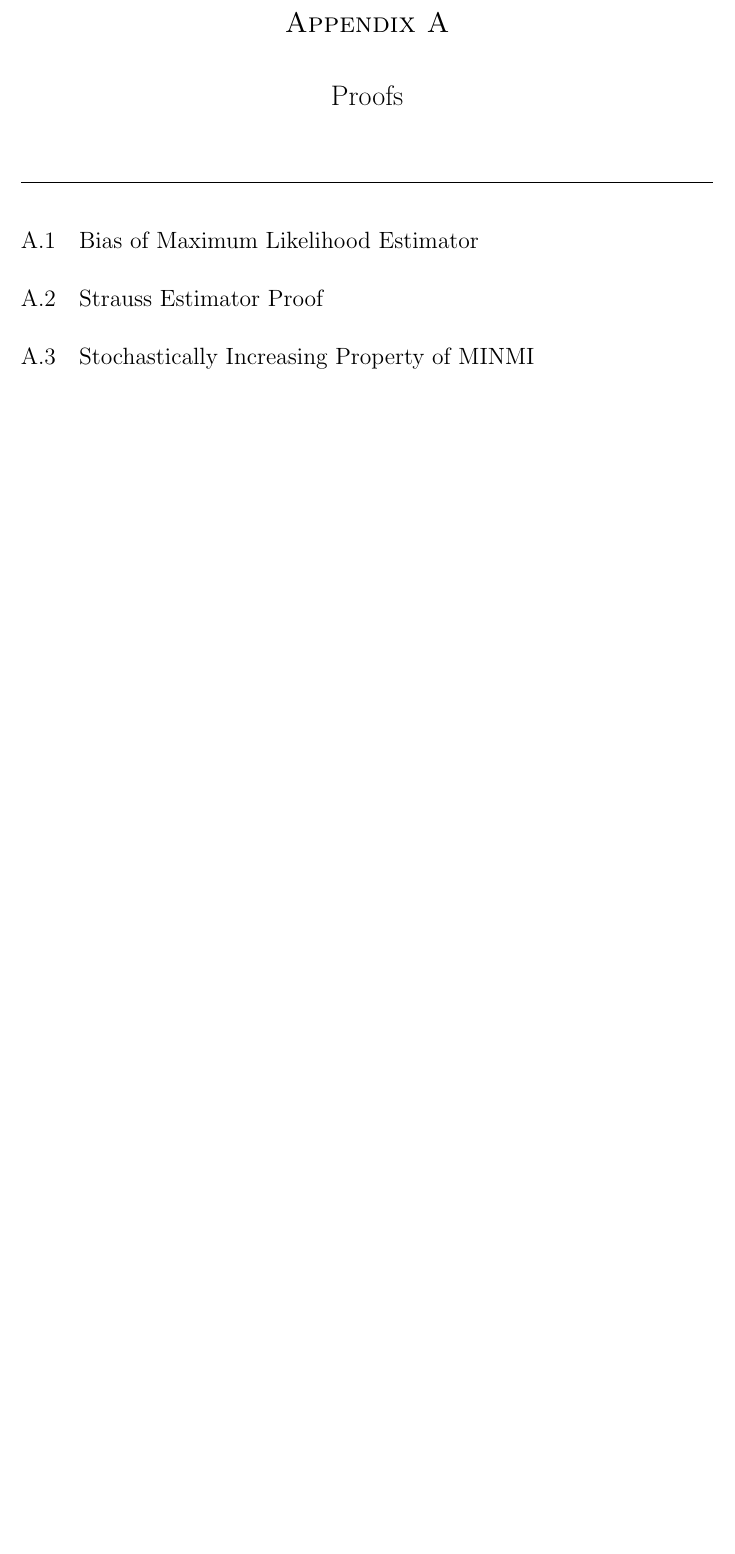
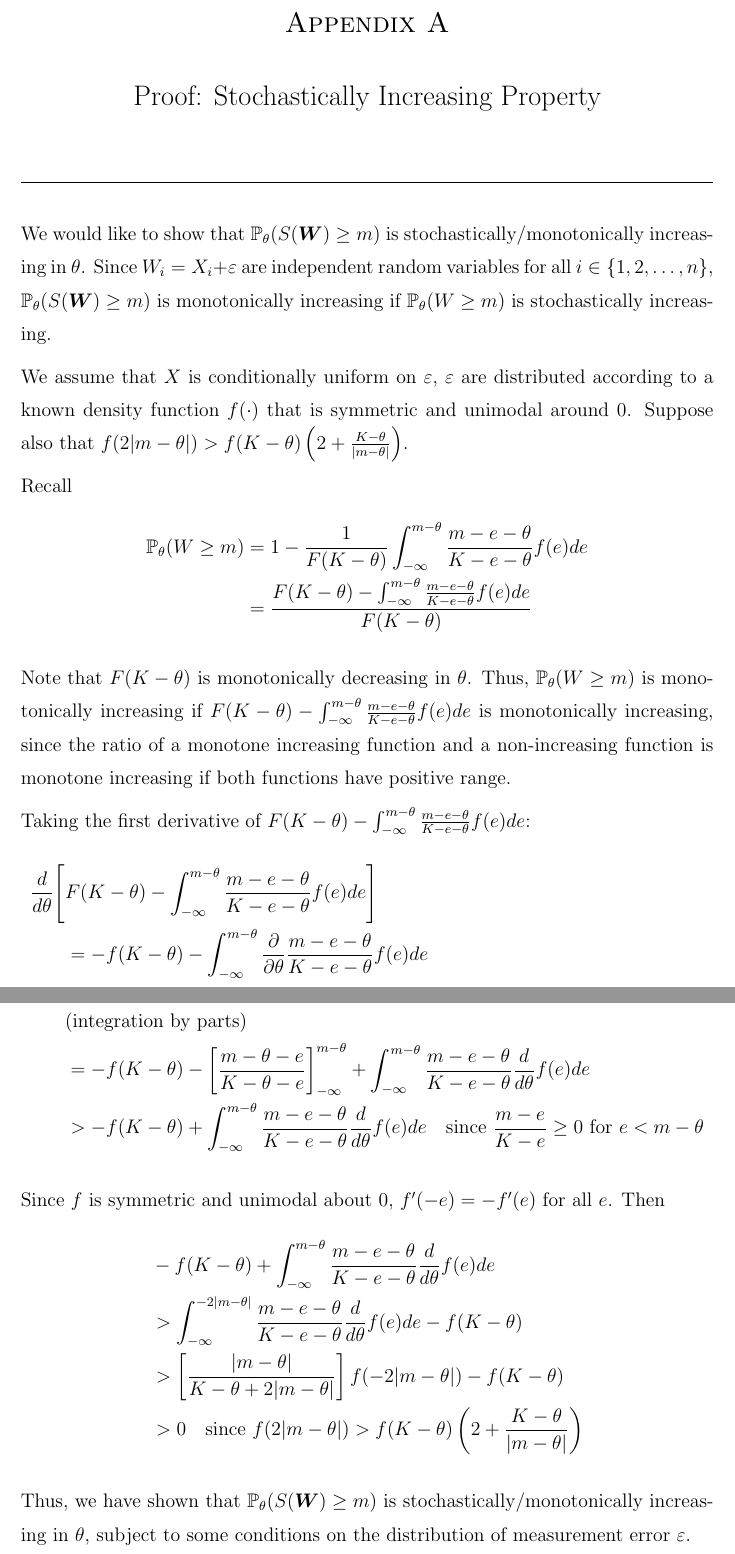
Before and after one commit to victorwctsang/Inversion-Extinction-Estimates, a LaTeX thesis (00_thesis.tex, which reads tex/01_settings.tex, tex/appendix-minmi-asymptotics.tex, tex/appendix-minmi-stoch-incr.tex): part of page 31 of 38 before the commit and two parts of pages 31 and 32 of 38 after it, the two joined at a grey line, cut so that both start at the same text, the shorter picture padded with empty space. Compiled offline with pdfLaTeX; a LaTeX package or settings file that is missing is left out.

```diff
--- a/00_thesis.tex
+++ b/00_thesis.tex
@@ -7,7 +7,7 @@
 
 \documentclass[honours,12pt]{UNSWthesis}
 
-\input{tex/01_settings}
+\input{tex/01_settings.tex}
 
 %%%%%%%%%%%%%%%%%%%%%%%%%%%%%%%%%%%%%%%%%%%%%%%%%%%%%%%%%%%%%%%%%%
 %
@@ -75,4 +75,3 @@
 
 \appendix
 
-\chapter{Proofs}
@@ -82 +81,2 @@
 
+\chapter{Proof: Stochastically Increasing Property}\label{apx:minmi-stoch-incr-proof}
--- a/tex/01_settings.tex
+++ b/tex/01_settings.tex
@@ -33,6 +33,7 @@
 
 % Package for bringing in figures generated by tikzdevice
 \usepackage{tikz}
+\usepackage[font=small,labelfont=bf]{caption}
 
 % A simple LaTeX macro to add an equation reference to an
 % align* environment
--- a/tex/appendix-a.tex
+++ b/tex/appendix-minmi-asymptotics.tex
@@ -1,11 +1,3 @@
-\section{Bias of Maximum Likelihood Estimator}
-
-\section{Strauss Estimator Proof}
-
-\section{Stochastically Increasing Property of MINMI}
-\clearpage
-
-\section{Asymptotic Variance of MINMI}\label{apx: minmi-asymptotics}
 
 We want to find the asymptotic variance for our estimator $\hat\theta_q$, which is the quantile estimate of the sample quantile $\theta_q$. Recall \autoref{eqn: minmi-ee}: \[ q^{1/n} = 1 - \frac{F(m-\hat\theta_q)}{F(K-\hat\theta_q)} \int^{m-\hat\theta_q}_{-\infty} \frac{m-e-\hat\theta_q}{K-e-\hat\theta_q} \frac{f(e)}{F(m-\hat\theta_q)} de \]
 
--- /dev/null
+++ b/tex/appendix-minmi-stoch-incr.tex
@@ -0,0 +1,45 @@
+
+We would like to show that $\PP_\theta(S(\bm{W}) \geq m)$ is stochastically/monotonically increasing in $\theta$. Since $W_i = X_i + \varepsilon$ are independent random variables for all $i \in \{1, 2, \dots, n\}$, $\PP_\theta(S(\bm{W}) \geq m)$ is monotonically increasing if $\PP_\theta(W \geq m)$ is stochastically increasing.
+
+We assume that $X$ is conditionally uniform on $\varepsilon$, $\varepsilon$ are distributed according to a known density function $f(\cdot)$ that is symmetric and unimodal around 0. Suppose also that $f(2|m-\theta|) > f(K-\theta) \left(2 + \frac{K-\theta}{|m-\theta|} \right)$.
+
+Recall \begin{align*}
+    \PP_\theta(W \geq m) &= 1 - \frac{1}{F(K-\theta)} \int^{m-\theta}_{-\infty} \frac{m-e-\theta}{K-e-\theta}f(e)de \\
+    &= \frac{F(K-\theta) - \int^{m-\theta}_{-\infty} \frac{m-e-\theta}{K-e-\theta}f(e)de}{F(K-\theta)}
+\end{align*}
+
+Note that $F(K-\theta)$ is monotonically decreasing in $\theta$. Thus, $\PP_\theta(W \geq m)$ is monotonically increasing if $F(K-\theta) - \int^{m-\theta}_{-\infty} \frac{m-e-\theta}{K-e-\theta}f(e)de$ is monotonically increasing, since the ratio of a monotone increasing function and a non-increasing function is monotone increasing if both functions have positive range.
+
+Taking the first derivative of $F(K-\theta) - \int^{m-\theta}_{-\infty} \frac{m-e-\theta}{K-e-\theta}f(e)de$:
+\begingroup
+\allowdisplaybreaks
+\begin{align*}
+    \frac{d}{d\theta}\Bigg[ &F(K-\theta) - \int^{m-\theta}_{-\infty} \frac{m-e-\theta}{K-e-\theta}f(e)de \Bigg] \\
+        &= -f(K-\theta) - \int^{m-\theta}_{-\infty} \frac{\del}{\del\theta} \frac{m-e-\theta}{K-e-\theta}f(e)de \\
+        &\text{(integration by parts)} \\
+        &= -f(K-\theta) - \left[ \frac{m-\theta-e}{K-\theta-e} \right]^{m-\theta}_{-\infty} + \int^{m-\theta}_{-\infty} \frac{m-e-\theta}{K-e-\theta} \frac{d}{d\theta} f(e)de \\
+        &> -f(K-\theta) + \int^{m-\theta}_{-\infty} \frac{m-e-\theta}{K-e-\theta} \frac{d}{d\theta} f(e)de
+ \quad \text{since $\frac{m-e}{K-e} \geq 0$ for $e < m-\theta$}
+\end{align*}
+\endgroup
+
+Since $f$ is symmetric and unimodal about 0, $f^\prime(-e) = -f^\prime(e)$ for all $e$. Then
+\begin{flalign*}
+    &-f(K-\theta) + \int^{m-\theta}_{-\infty} \frac{m-e-\theta}{K-e-\theta} \frac{d}{d\theta} f(e)de \\
+    &> \int^{-2|m-\theta|}_{-\infty} \frac{m-e-\theta}{K-e-\theta} \frac{d}{d\theta} f(e)de -f(K-\theta) \\
+    &> \left[ \frac{|m-\theta|}{K-\theta+2|m-\theta|}\right]f(-2|m-\theta|) -f(K-\theta) \\
+    &> 0 \quad \text{since $f(2|m-\theta|) > f(K-\theta) \left(2 + \frac{K-\theta}{|m-\theta|} \right)$}
+\end{flalign*}
+
+Thus, we have shown that $\PP_\theta(S(\bm{W}) \geq m)$ is stochastically/monotonically increasing in $\theta$, subject to some conditions on the distribution of measurement error $\varepsilon$.
+
+% \section{(WIP) Alternate Proof}
+
+% \begin{align*}
+%     \PP_\theta(W \geq m)
+%         &= 1 - \frac{1}{F(K-\theta)} \int^{m-\theta}_{-\infty} \frac{m-e-\theta}{K-e-\theta}f(e)de \\
+%         &= 1 - \frac{F(m-\theta)}{F(K-\theta)} \int^{m-\theta}_{-\infty} \frac{m-e-\theta}{K-e-\theta}\frac{f(e)}{F(m-\theta)}de \\
+%         &= 1 - \frac{F(m-\theta)}{F(K-\theta)} \E \left[ \frac{m-\varepsilon^*-\theta}{K-\varepsilon^*-\theta} \right] \quad \text{where $\varepsilon^*$ are sampled from $f$ truncated at $m-\theta$}
+% \end{align*}
+
+% Taking the first derivative, we have:
```
Also changed, not shown: figures/minmi-asymptotics-lower.tex (+2 -2 lines), tex/chapter_03.tex (+13 -8 lines), tex/appendix-extras.tex (added), 00_thesis.tex (34 more changed lines).
